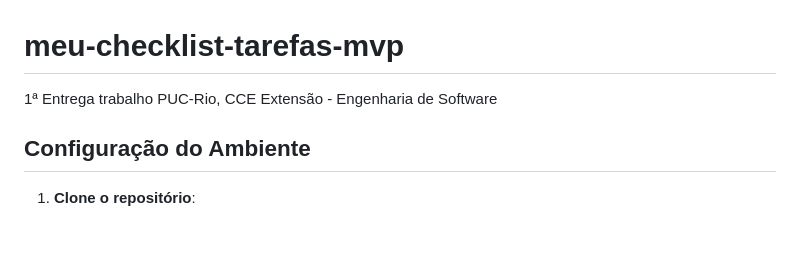
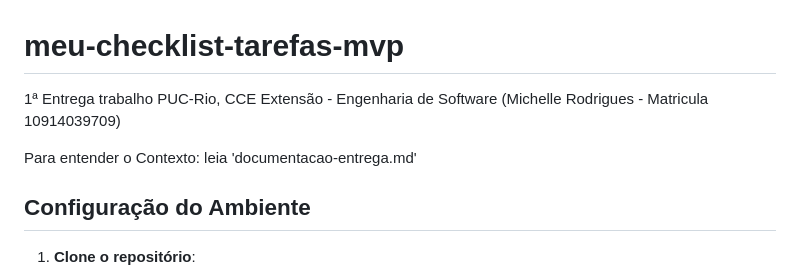
Before and after one commit to michellerodrigues/meu-checklist-tarefas-mvp, a Markdown page: README.md, the part around the change. Rendered like a GitHub page; blank space fills up the shorter version.

```diff
--- a/README.md
+++ b/README.md
@@ -1,5 +1,9 @@
 # meu-checklist-tarefas-mvp
-1ª Entrega trabalho PUC-Rio, CCE Extensão - Engenharia de Software
+
+1ª Entrega trabalho PUC-Rio, CCE Extensão - Engenharia de Software (Michelle Rodrigues - Matricula 10914039709)
+
+Para entender o Contexto: leia 'documentacao-entrega.md'
+
 
 ## Configuração do Ambiente
 
```
